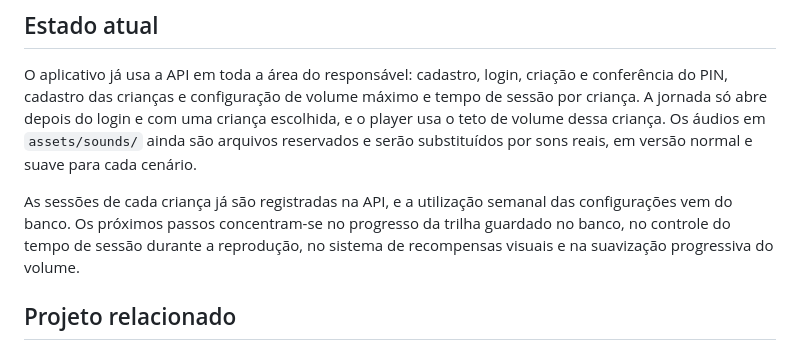
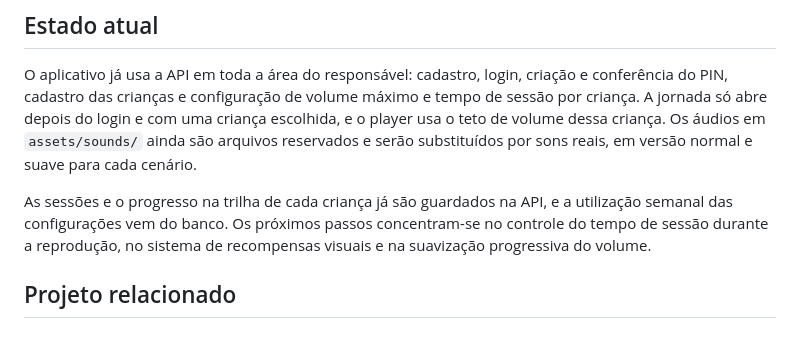
Before and after one commit to lanamaiumy/ludo, a Markdown page: README.md, the part around the change. Rendered like a GitHub page.

Commit message:
docs: registra o progresso da trilha do app na arquitetura
Documenta como o estado de cada cenario e calculado e como o progresso
do aparelho e o da API sao combinados.

```diff
--- a/README.md
+++ b/README.md
@@ -118,7 +118,7 @@ cd backend && npm test
 
 O aplicativo já usa a API em toda a área do responsável: cadastro, login, criação e conferência do PIN, cadastro das crianças e configuração de volume máximo e tempo de sessão por criança. A jornada só abre depois do login e com uma criança escolhida, e o player usa o teto de volume dessa criança. Os áudios em `assets/sounds/` ainda são arquivos reservados e serão substituídos por sons reais, em versão normal e suave para cada cenário.
 
-As sessões de cada criança já são registradas na API, e a utilização semanal das configurações vem do banco. Os próximos passos concentram-se no progresso da trilha guardado no banco, no controle do tempo de sessão durante a reprodução, no sistema de recompensas visuais e na suavização progressiva do volume.
+As sessões e o progresso na trilha de cada criança já são guardados na API, e a utilização semanal das configurações vem do banco. Os próximos passos concentram-se no controle do tempo de sessão durante a reprodução, no sistema de recompensas visuais e na suavização progressiva do volume.
 
 ## Projeto relacionado
 
```
Also changed, not shown: docs/arquitetura.md (+6 -3 lines).
